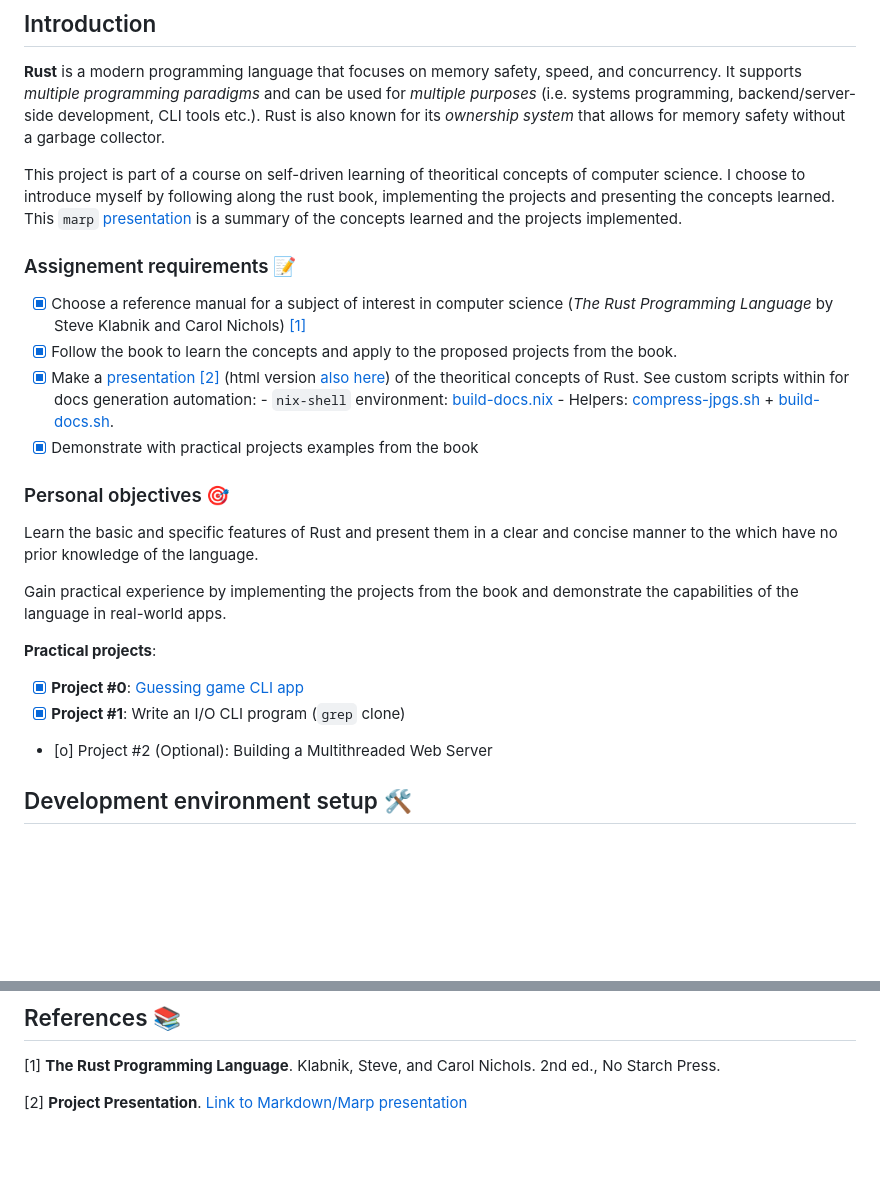
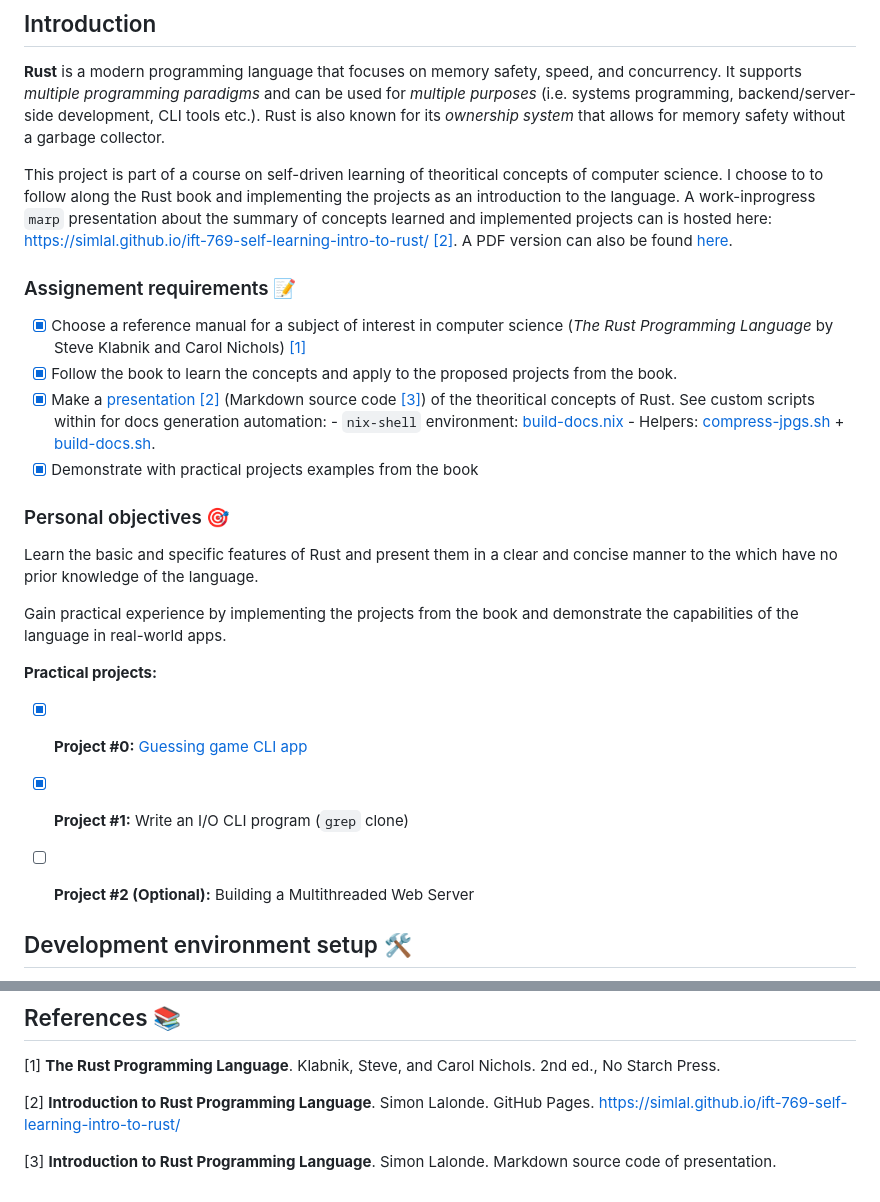
Before and after one commit to simlal/ift-769-assignement_self-learning-intro-to-rust, a Markdown page: README.md, 2 parts joined by grey strips. Drawn GitHub-style; blank space fills up the shorter version.

Commit message:
Update readme with github pages

```diff
--- a/README.md
+++ b/README.md
@@ -41,12 +41,12 @@
 
 <span style="color:orange">**Rust**</span> is a modern programming language that focuses on <span style="color:orange">memory safety, speed, and concurrency</span>. It supports *multiple programming paradigms* and can be used for *multiple purposes* (i.e. systems programming, backend/server-side development, CLI tools etc.). Rust is also known for its *ownership system* that allows for memory safety without a garbage collector.
 
-This project is part of a course on self-driven learning of theoritical concepts of computer science. I choose to introduce myself by following along the rust book, implementing the projects and presenting the concepts learned. This `marp` [presentation](./docs/project-presentation.pdf) is a summary of the concepts learned and the projects implemented.
+This project is part of a course on self-driven learning of theoritical concepts of computer science. I choose to to follow along the Rust book and implementing the projects as an introduction to the language. A work-inprogress `marp` presentation about the summary of concepts learned and implemented projects can is hosted here: https://simlal.github.io/ift-769-self-learning-intro-to-rust/ [[2]](#2). A PDF version can also be found [here](./docs/project-presentation.pdf).
 
 ### Assignement requirements :memo:
 - [x] Choose a reference manual for a subject of interest in computer science (_The Rust Programming Language_ by Steve Klabnik and Carol Nichols) [[1]](#1)
 - [x] Follow the book to learn the concepts and apply to the proposed projects from the book.
-- [x] Make a [presentation](./docs/project-presentation.md) [[2]](#2) (html version [also here](./docs/project-presentation.html)) of the theoritical concepts of Rust.
+- [x] Make a [presentation](https://simlal.github.io/ift-769-self-learning-intro-to-rust/) [[2]](#2) (Markdown source code [[3]](#3)) of the theoritical concepts of Rust.
     See custom scripts within for docs generation automation:
         - `nix-shell` environment: [build-docs.nix](./docs/build-docs.nix)
         - Helpers: [compress-jpgs.sh](./docs/compress-jpgs.sh) + [build-docs.sh](./docs/build-docs.sh).
@@ -58,10 +58,10 @@ Learn the basic and specific features of <span style="color:orange">Rust</span>
 
 Gain practical experience by implementing the projects from the book and demonstrate the capabilities of the language in real-world apps.
 
-**Practical projects**:
-- [x] **Project #0**: [Guessing game CLI app](./projects/guessing_game/)
-- [x] **Project #1**: Write an I/O CLI program (`grep` clone)
-- [o] Project #2 (Optional): Building a Multithreaded Web Server
+**Practical projects:**
+- [x] **Project #0:** [Guessing game CLI app](./projects/guessing_game/)
+- [x] **Project #1:** Write an I/O CLI program (`grep` clone)
+- [ ] **Project #2 (Optional):** Building a Multithreaded Web Server
 
 
 ## Development environment setup :hammer_and_wrench:
@@ -101,4 +101,6 @@ TODO
 <!-- As numbered footnotes-->
 <a id="1">[1]</a> **The Rust Programming Language**. Klabnik, Steve, and Carol Nichols. 2nd ed., No Starch Press.
 
-<a id="2">[2]</a> **Project Presentation**. [Link to Markdown/Marp presentation](./docs/project-presentation.md)
+<a id="2">[2]</a> **Introduction to Rust Programming Language**. Simon Lalonde. GitHub Pages. https://simlal.github.io/ift-769-self-learning-intro-to-rust/
+
+<a id="3">[3]</a> **Introduction to Rust Programming Language**. Simon Lalonde. Markdown source code of presentation.
```
